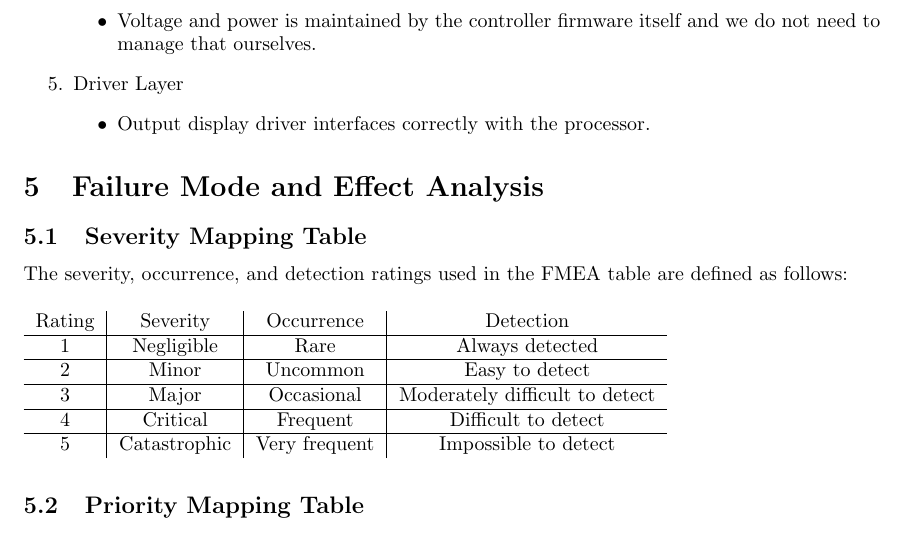
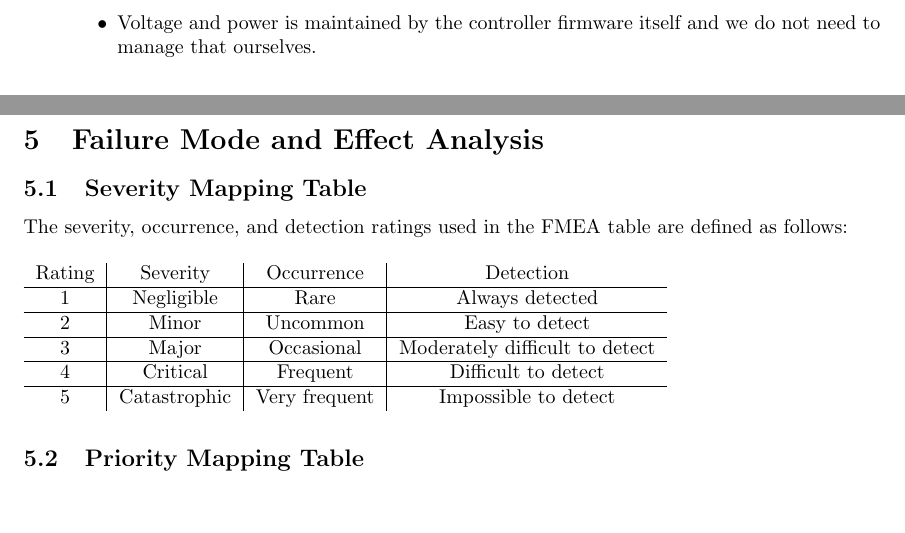
Before and after one commit to Team6-SixSense/audio360, a LaTeX document (docs/HazardAnalysis/HazardAnalysis.tex): part of page 6 of 11 before the commit and two parts of pages 5 and 6 of 11 after it, the two joined at a grey line, cut so that both start at the same text, the shorter picture padded with empty space. Compiled offline with pdfLaTeX.

Commit message:
fix[HazardAnlysis) - issue#159: Fixing hazard analysis critical assumptions feedback.

```diff
--- a/docs/HazardAnalysis/HazardAnalysis.tex
+++ b/docs/HazardAnalysis/HazardAnalysis.tex
@@ -8,6 +8,7 @@
 \usepackage{geometry}
 \usepackage{float}
 \usepackage{pdflscape}
+\usepackage{xr-hyper}
 
 \hypersetup{
     colorlinks=true,       % false: boxed links; true: colored links
@@ -31,6 +32,7 @@
 \let\endchangemargin=\endlist
 
 \newcommand{\cellrule}{\par\vspace{-0.3em}\noindent\rule{\linewidth}{0.2pt}\par}
+\externaldocument[SRS-]{../SRS/SRS}[../SRS/SRS.pdf]
 
 
 \begin{document}
@@ -176,10 +178,6 @@ and microphone performance.
         \item Voltage and power is maintained by the controller firmware itself and we do not need to manage that ourselves.
     \end{itemize}
 
-    \item Driver Layer
-    \begin{itemize}
-        \item Output display driver interfaces correctly with the processor.
-    \end{itemize}
 \end{enumerate}
 
 \section{Failure Mode and Effect Analysis}
```
Also changed, not shown: docs/HazardAnalysis/HazardAnalysis.tex (2 more changed lines).
